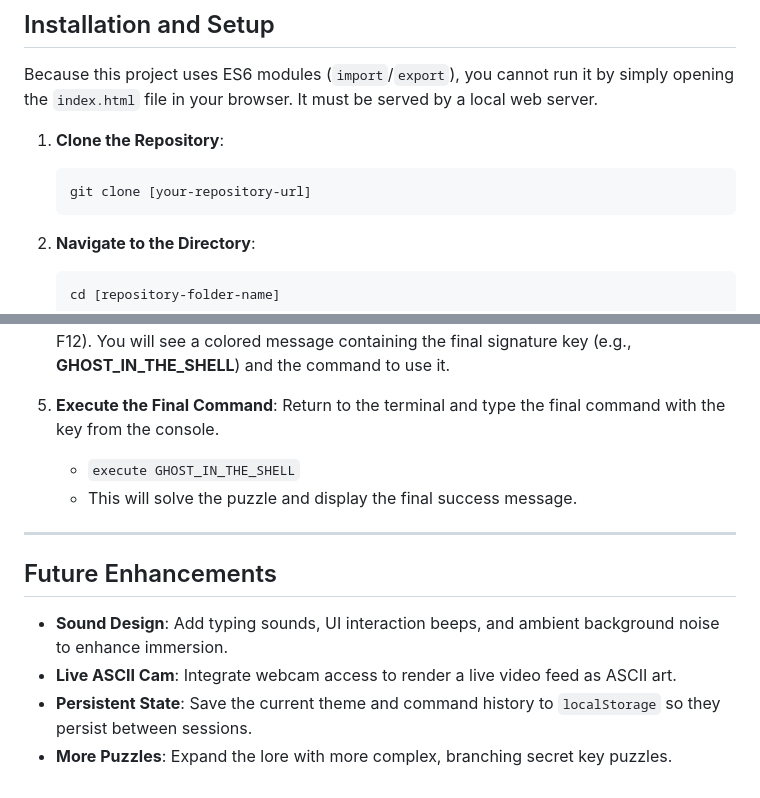
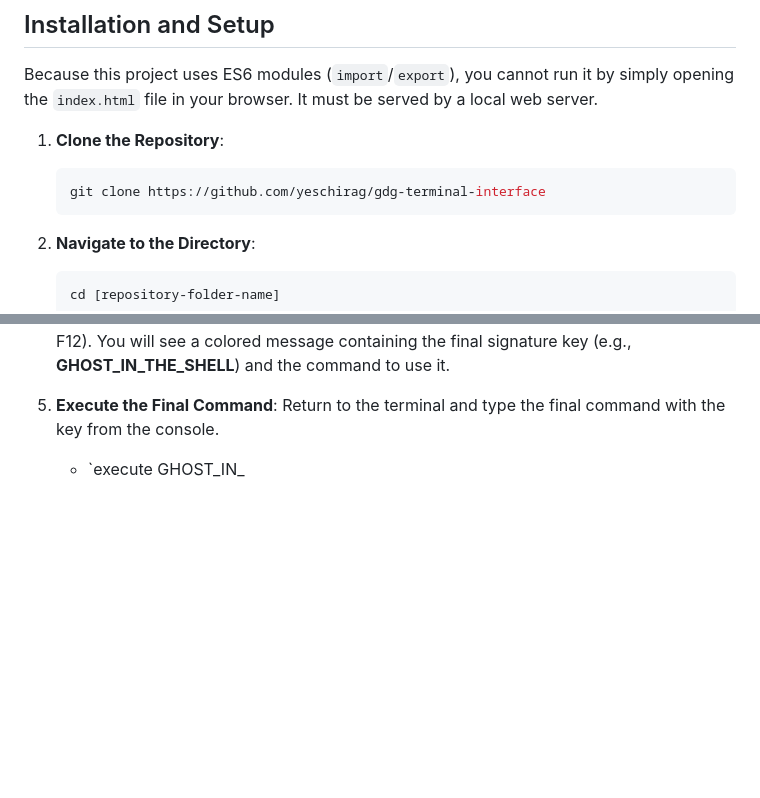
Before and after one commit to yeschirag/gdg-terminal-interface, a Markdown page: README.md, 2 parts joined by grey strips. GitHub-like rendering; folded sections open; blank space fills up the shorter version.

Commit message:
Update README.md5

````diff
--- a/README.md
+++ b/README.md
@@ -58,7 +58,7 @@ Because this project uses ES6 modules (`import`/`export`), you cannot run it by
 
 1.  **Clone the Repository**:
     ```bash
-    git clone [your-repository-url]
+    git clone https://github.com/yeschirag/gdg-terminal-interface
     ```
 2.  **Navigate to the Directory**:
     ```bash
@@ -98,16 +98,4 @@ The secret key is hidden behind the "Rogue AI Fragment" puzzle. Here is the step
 4.  **Check the Developer Console**: Open your browser's developer console (usually with F12). You will see a colored message containing the final signature key (e.g., **GHOST_IN_THE_SHELL**) and the command to use it.
 
 5.  **Execute the Final Command**: Return to the terminal and type the final command with the key from the console.
-    * `execute GHOST_IN_THE_SHELL`
-    * This will solve the puzzle and display the final success message.
-
-</details>
-
----
-
-## Future Enhancements
-
-* **Sound Design**: Add typing sounds, UI interaction beeps, and ambient background noise to enhance immersion.
-* **Live ASCII Cam**: Integrate webcam access to render a live video feed as ASCII art.
-* **Persistent State**: Save the current theme and command history to `localStorage` so they persist between sessions.
-* **More Puzzles**: Expand the lore with more complex, branching secret key puzzles.
+    * `execute GHOST_IN_
````
